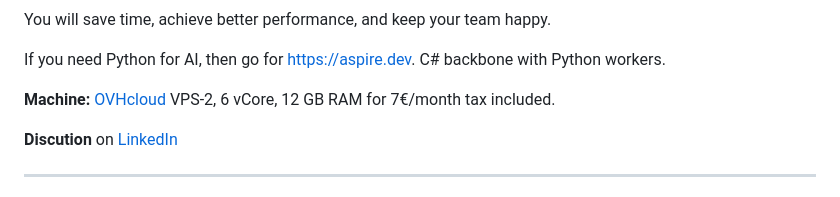
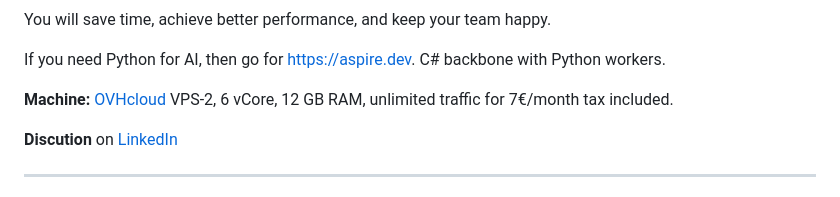
Before and after one commit to iso8859/maxreq, a Markdown page: readme.md, the part around the change. Rendered like a GitHub page.

Commit message:
Update VPS specifications in readme
Updated VPS specifications to include unlimited traffic.

```diff
--- a/readme.md
+++ b/readme.md
@@ -21,7 +21,7 @@ You will save time, achieve better performance, and keep your team happy.
 
 If you need Python for AI, then go for [https://aspire.dev](https://aspire.dev). C# backbone with Python workers.
 
-**Machine:** [OVHcloud](https://ovhcloud.com) VPS-2, 6 vCore, 12 GB RAM for 7€/month tax included.
+**Machine:** [OVHcloud](https://ovhcloud.com) VPS-2, 6 vCore, 12 GB RAM, unlimited traffic for 7€/month tax included.
 
 **Discution** on [LinkedIn](https://www.linkedin.com/posts/remi-thomas-fr_which-programming-language-delivers-the-fastest-activity-7390097194038763520-NhfN?utm_source=share&utm_medium=member_desktop&rcm=ACoAABjxEQ4BQrLcBafmBr6SUljEDYOCSO15Zs0)
 
```
